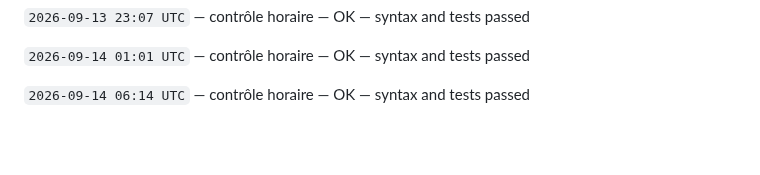
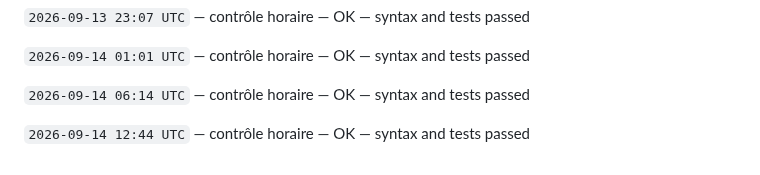
Before and after one commit to gptfianarana-ops/mon-bot-messenger, a Markdown page: CHANGELOG_AUTONOME.md, the part around the change. Rendered like a GitHub page; blank space fills up the shorter version.

Commit message:
[autonomous-log] hourly verification

```diff
--- a/CHANGELOG_AUTONOME.md
+++ b/CHANGELOG_AUTONOME.md
@@ -78,3 +78,5 @@ Le cycle ne modifie jamais les tokens, les secrets, les webhooks Messenger, les
 `2026-09-14 01:01 UTC` — contrôle horaire — OK — syntax and tests passed
 
 `2026-09-14 06:14 UTC` — contrôle horaire — OK — syntax and tests passed
+
+`2026-09-14 12:44 UTC` — contrôle horaire — OK — syntax and tests passed
```
